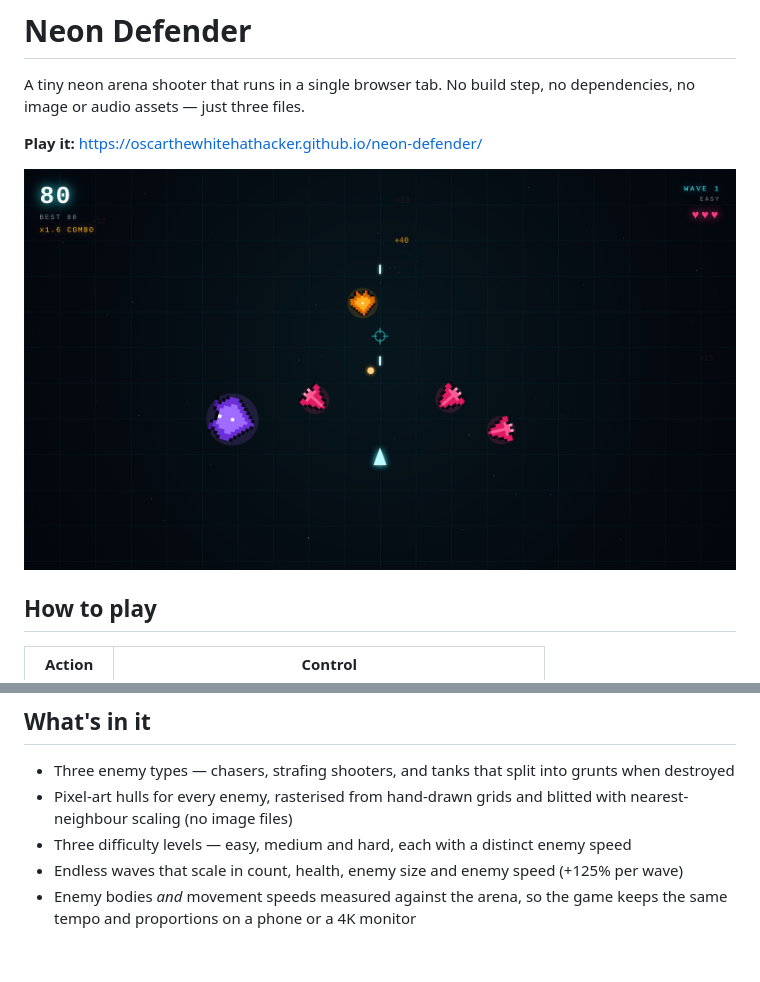
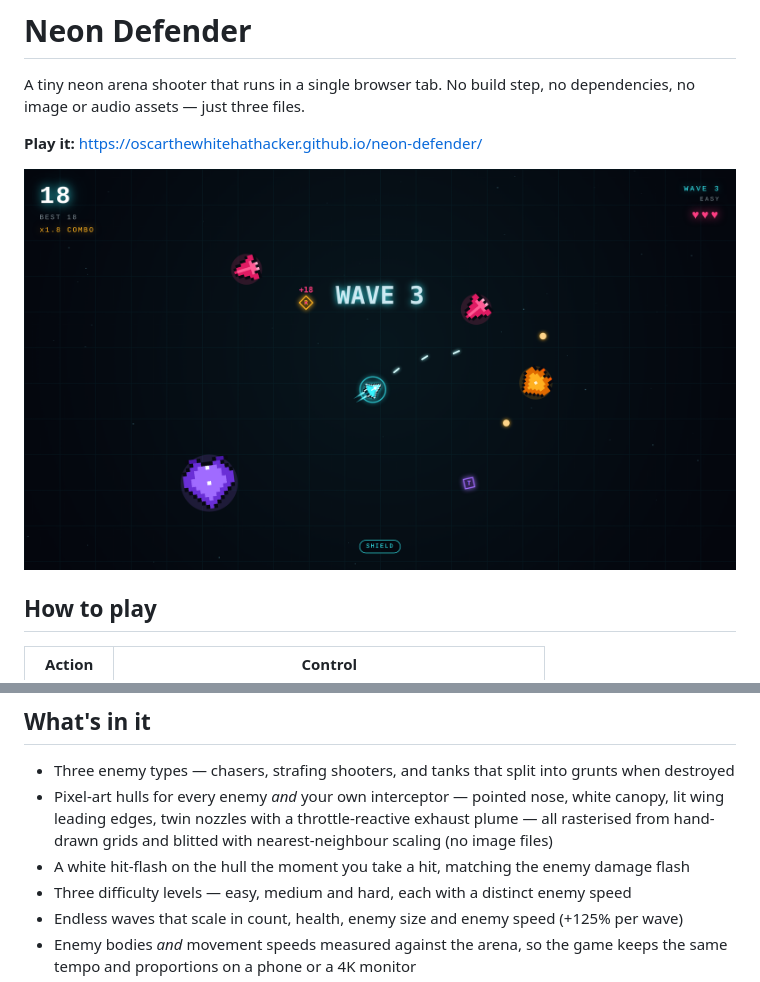
Before and after one commit to OscarTheWhiteHatHacker/neon-defender, a Markdown page: README.md, 2 parts joined by grey strips. Drawn GitHub-style; pictures changed too: screenshot.png; blank space fills up the shorter version.

```diff
--- a/README.md
+++ b/README.md
@@ -61,7 +61,8 @@ gets very fast very quickly.
 ## What's in it
 
 - Three enemy types — chasers, strafing shooters, and tanks that split into grunts when destroyed
-- Pixel-art hulls for every enemy, rasterised from hand-drawn grids and blitted with nearest-neighbour scaling (no image files)
+- Pixel-art hulls for every enemy *and* your own interceptor — pointed nose, white canopy, lit wing leading edges, twin nozzles with a throttle-reactive exhaust plume — all rasterised from hand-drawn grids and blitted with nearest-neighbour scaling (no image files)
+- A white hit-flash on the hull the moment you take a hit, matching the enemy damage flash
 - Three difficulty levels — easy, medium and hard, each with a distinct enemy speed
 - Endless waves that scale in count, health, enemy size and enemy speed (+125% per wave)
 - Enemy bodies *and* movement speeds measured against the arena, so the game keeps the same tempo and proportions on a phone or a 4K monitor
```
Also changed, not shown: 1 other file.
